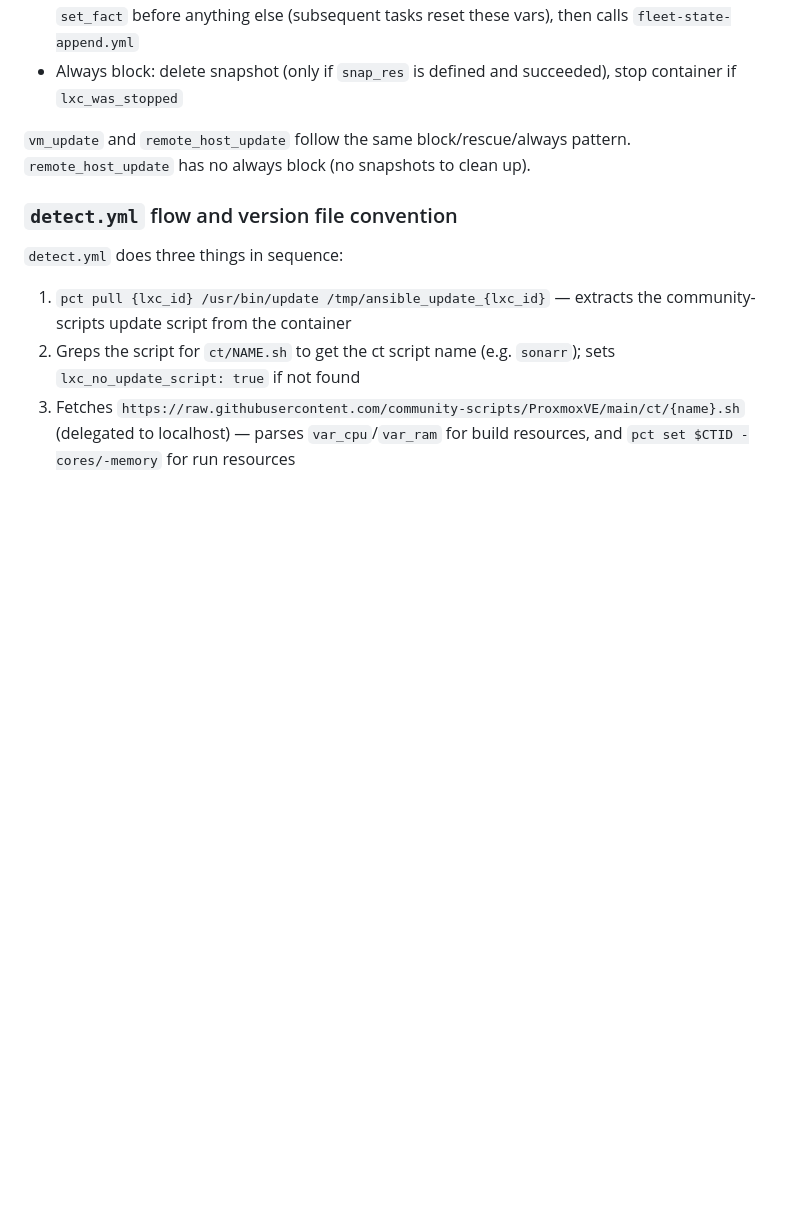
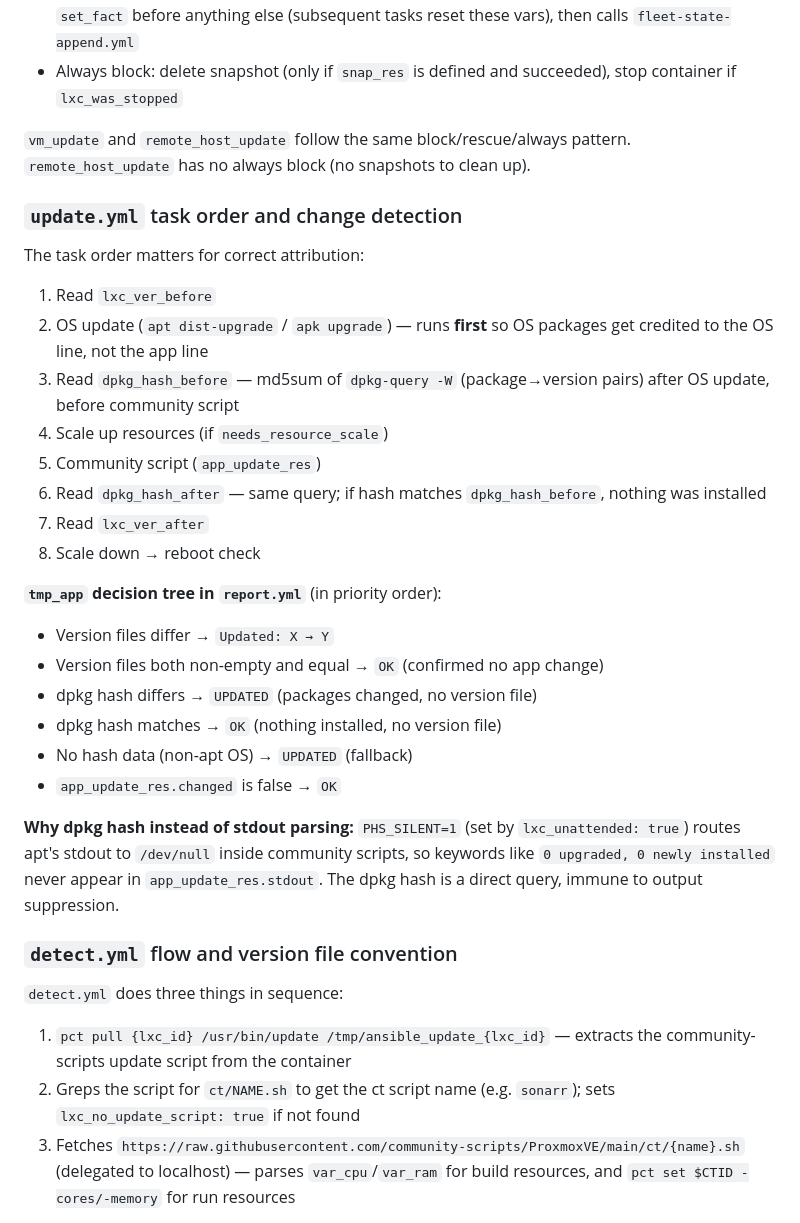
Before and after one commit to ivenator1/proxmox-management, a Markdown page: CLAUDE.md, the part around the change. GitHub-like rendering; blank space fills up the shorter version.

Commit message:
Document update.yml task order and tmp_app detection logic in CLAUDE.md
Co-Authored-By: Claude Sonnet 4.6 <noreply@anthropic.com>

```diff
--- a/CLAUDE.md
+++ b/CLAUDE.md
@@ -96,6 +96,28 @@ Do not write `set_fact` + `delegate_to: localhost` blocks directly — always ca
 
 `vm_update` and `remote_host_update` follow the same block/rescue/always pattern. `remote_host_update` has no always block (no snapshots to clean up).
 
+### `update.yml` task order and change detection
+
+The task order matters for correct attribution:
+1. Read `lxc_ver_before`
+2. OS update (`apt dist-upgrade` / `apk upgrade`) — runs **first** so OS packages get credited to the OS line, not the app line
+3. Read `dpkg_hash_before` — md5sum of `dpkg-query -W` (package→version pairs) after OS update, before community script
+4. Scale up resources (if `needs_resource_scale`)
+5. Community script (`app_update_res`)
+6. Read `dpkg_hash_after` — same query; if hash matches `dpkg_hash_before`, nothing was installed
+7. Read `lxc_ver_after`
+8. Scale down → reboot check
+
+**`tmp_app` decision tree in `report.yml`** (in priority order):
+- Version files differ → `Updated: X → Y`
+- Version files both non-empty and equal → `OK` (confirmed no app change)
+- dpkg hash differs → `UPDATED` (packages changed, no version file)
+- dpkg hash matches → `OK` (nothing installed, no version file)
+- No hash data (non-apt OS) → `UPDATED` (fallback)
+- `app_update_res.changed` is false → `OK`
+
+**Why dpkg hash instead of stdout parsing:** `PHS_SILENT=1` (set by `lxc_unattended: true`) routes apt's stdout to `/dev/null` inside community scripts, so keywords like `0 upgraded, 0 newly installed` never appear in `app_update_res.stdout`. The dpkg hash is a direct query, immune to output suppression.
+
 ### `detect.yml` flow and version file convention
 
 `detect.yml` does three things in sequence:
```
